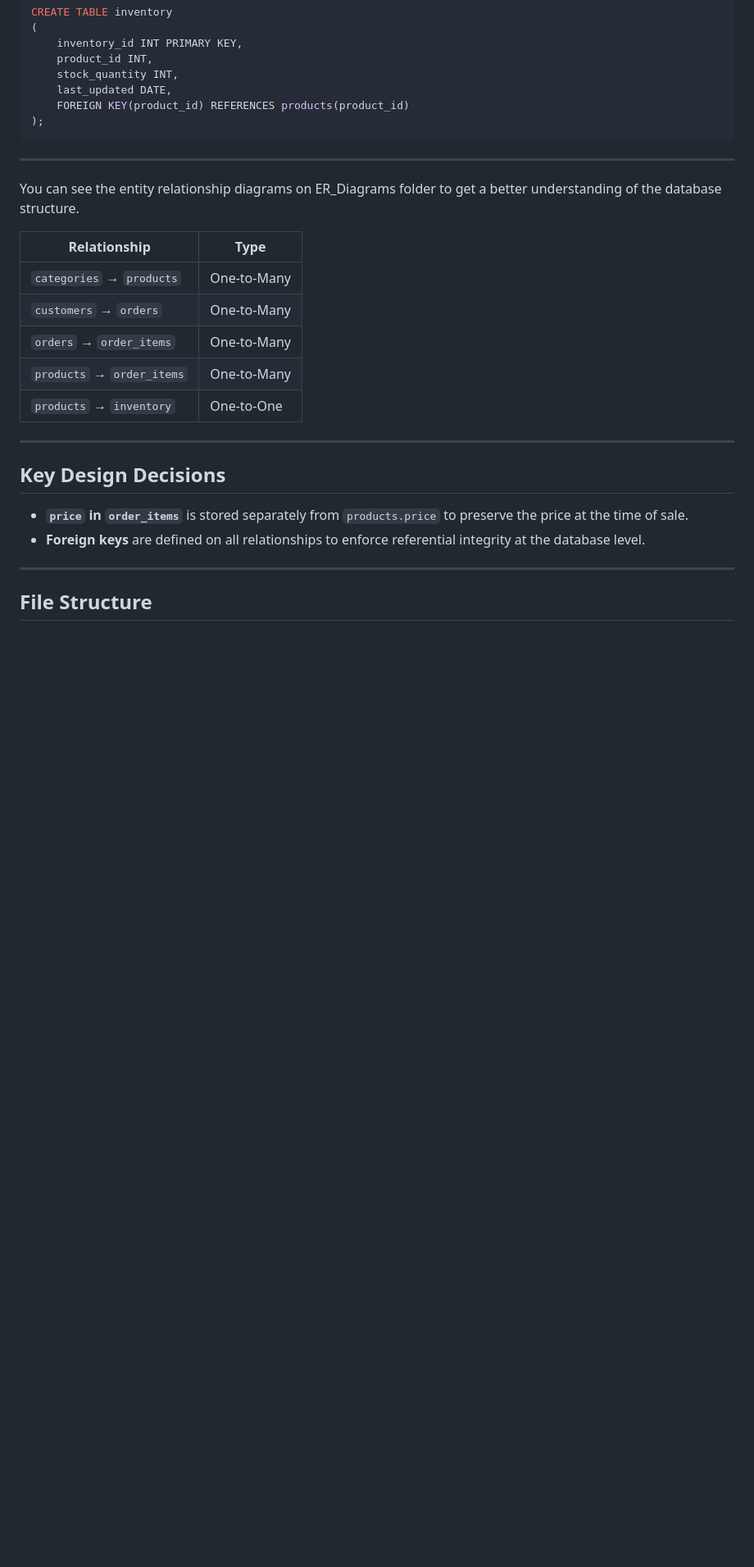
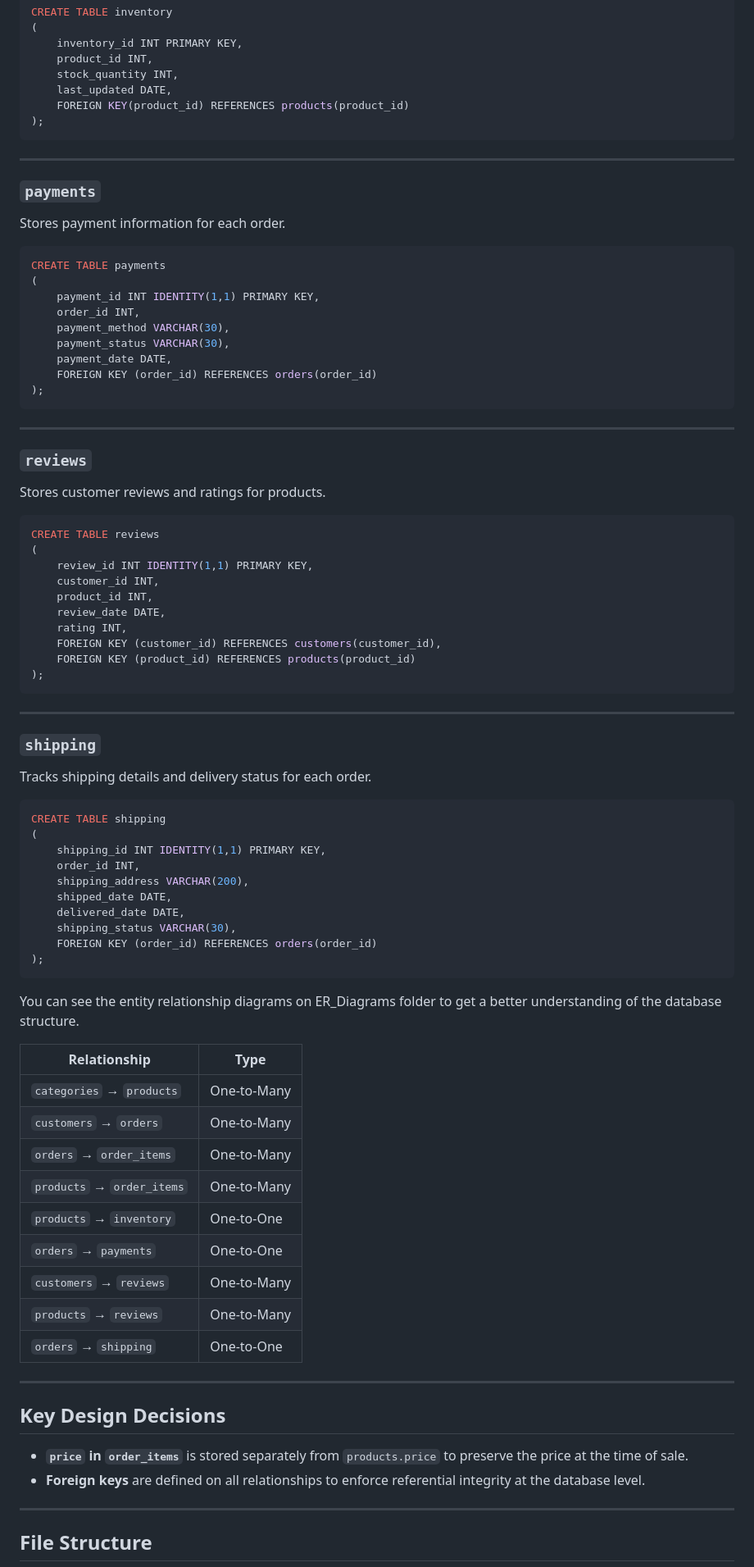
Before and after one commit to Dinesh393/E-Commerce-Database, a Markdown page: README.md, the part around one of its changes. Shown at 82% size. Drawn GitHub-style; blank space fills up the shorter version.

Commit message:
Update README with payments, reviews, and shipping tables
Added SQL table definitions for payments, reviews, and shipping, along with their relationships to other entities.

````diff
--- a/README.md
+++ b/README.md
@@ -115,6 +115,50 @@ CREATE TABLE inventory
 
 ---
 
+### `payments`
+Stores payment information for each order.
+```sql
+CREATE TABLE payments
+(
+    payment_id INT IDENTITY(1,1) PRIMARY KEY,
+    order_id INT,
+    payment_method VARCHAR(30),
+    payment_status VARCHAR(30),
+    payment_date DATE,
+    FOREIGN KEY (order_id) REFERENCES orders(order_id)
+);
+```
+---
+### `reviews`
+Stores customer reviews and ratings for products.
+```sql
+CREATE TABLE reviews
+(
+    review_id INT IDENTITY(1,1) PRIMARY KEY,
+    customer_id INT,
+    product_id INT,
+    review_date DATE,
+    rating INT,
+    FOREIGN KEY (customer_id) REFERENCES customers(customer_id),
+    FOREIGN KEY (product_id) REFERENCES products(product_id)
+);
+```
+---
+### `shipping`
+Tracks shipping details and delivery status for each order.
+```sql
+CREATE TABLE shipping
+(
+    shipping_id INT IDENTITY(1,1) PRIMARY KEY,
+    order_id INT,
+    shipping_address VARCHAR(200),
+    shipped_date DATE,
+    delivered_date DATE,
+    shipping_status VARCHAR(30),
+    FOREIGN KEY (order_id) REFERENCES orders(order_id)
+);
+```
+
 You can see the entity relationship diagrams on ER_Diagrams folder to get a better understanding of the database structure.
 
 | Relationship | Type |
@@ -124,7 +168,10 @@ You can see the entity relationship diagrams on ER_Diagrams folder to get a bett
 | `orders` → `order_items` | One-to-Many |
 | `products` → `order_items` | One-to-Many |
 | `products` → `inventory` | One-to-One |
-
+| `orders` → `payments` | One-to-One |
+| `customers` → `reviews` | One-to-Many |
+| `products` → `reviews` | One-to-Many |
+| `orders` → `shipping` | One-to-One |
 ---
 
 ## Key Design Decisions
````
Also changed, not shown: other parts of README.md (+6 -0 lines).
